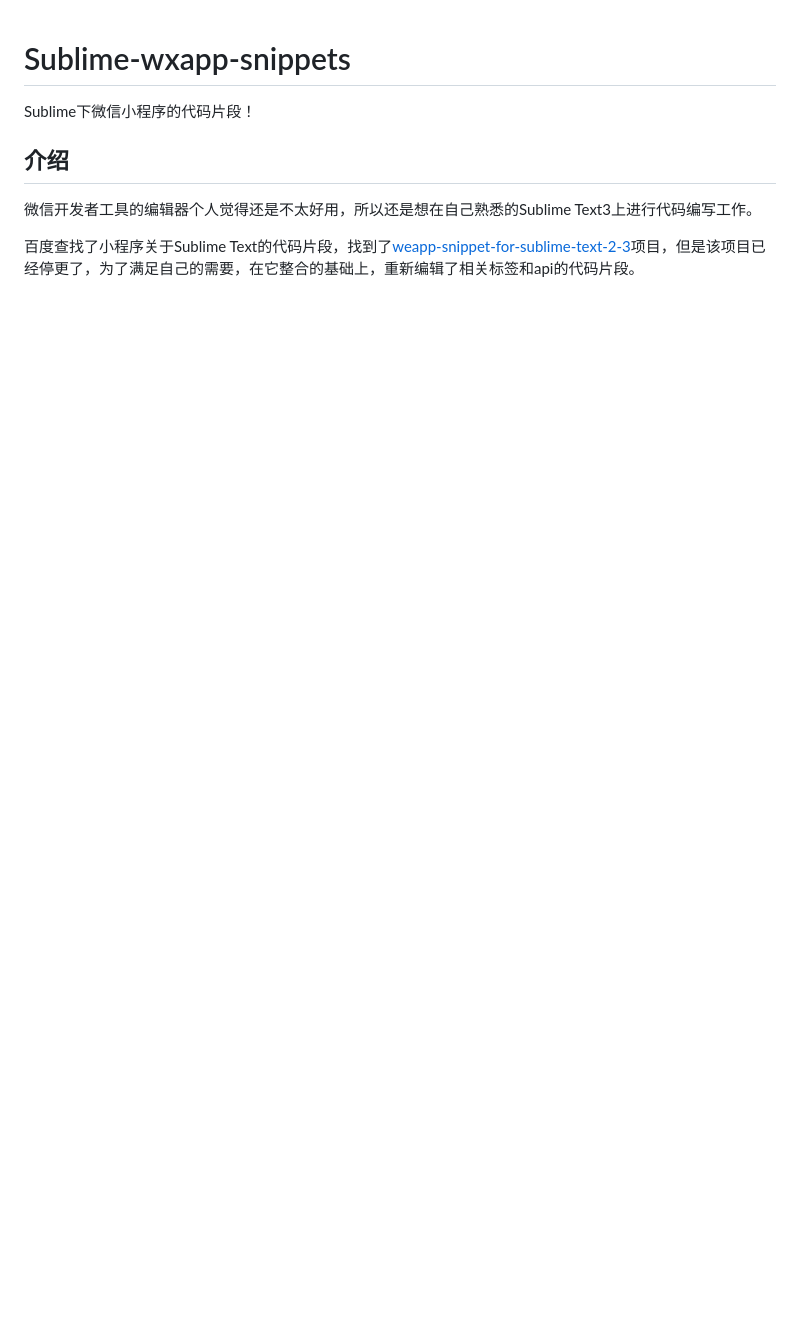
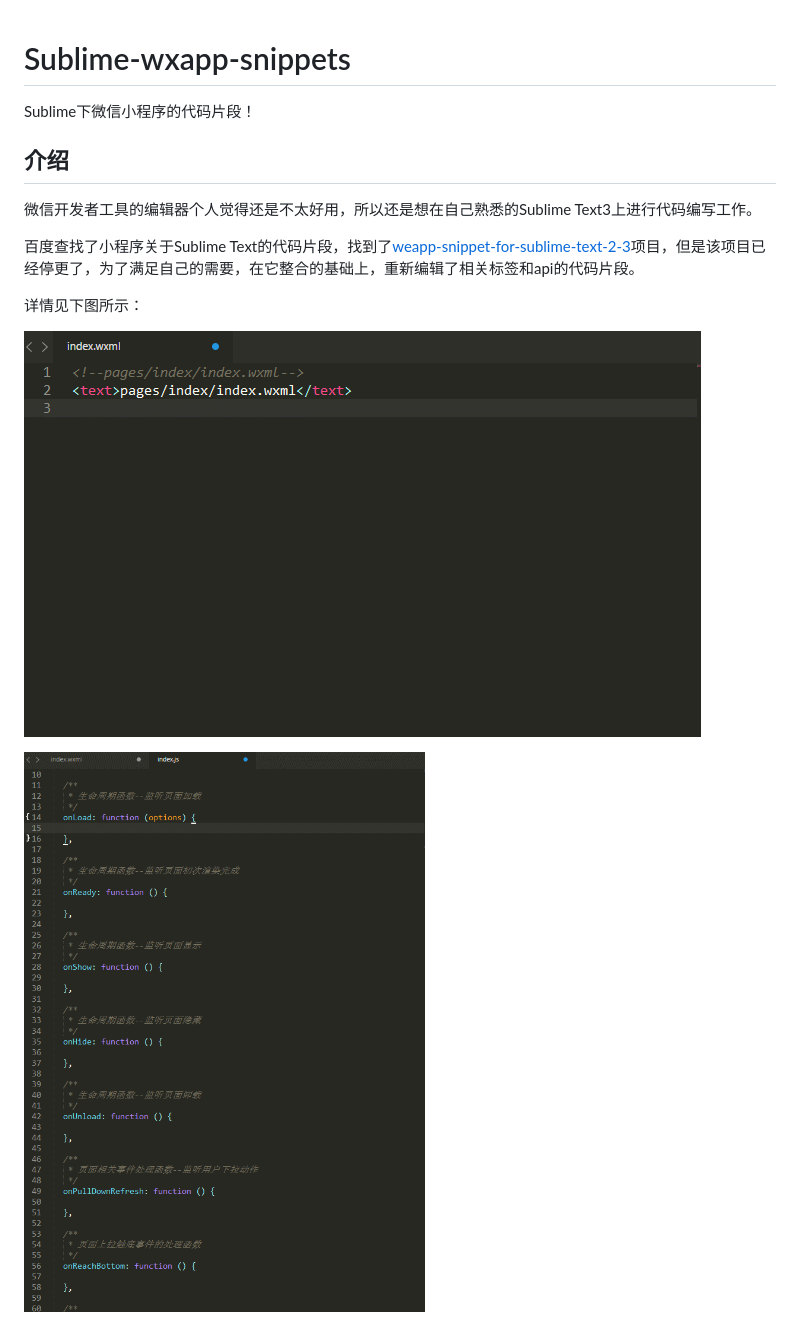
Before and after one commit to springlong/Sublime-wxapp, a Markdown page: README.md, the part around the change. Rendered like a GitHub page; pictures changed too: assets/images/wxapp-api.gif (added), assets/images/wxapp-wxml.gif (added); blank space fills up the shorter version.

Commit message:
添加readme，并优化部分代码片段

```diff
--- a/README.md
+++ b/README.md
@@ -7,3 +7,9 @@ Sublime下微信小程序的代码片段！
 微信开发者工具的编辑器个人觉得还是不太好用，所以还是想在自己熟悉的Sublime Text3上进行代码编写工作。
 
 百度查找了小程序关于Sublime Text的代码片段，找到了[weapp-snippet-for-sublime-text-2-3](https://github.com/Abbotton/weapp-snippet-for-sublime-text-2-3)项目，但是该项目已经停更了，为了满足自己的需要，在它整合的基础上，重新编辑了相关标签和api的代码片段。
+
+详情见下图所示：
+
+![](assets/images/wxapp-wxml.gif)
+
+![](assets/images/wxapp-api.gif)
```
Also changed, not shown: 12 other files.
